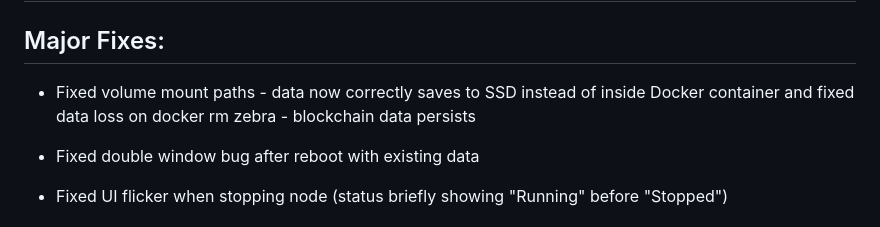
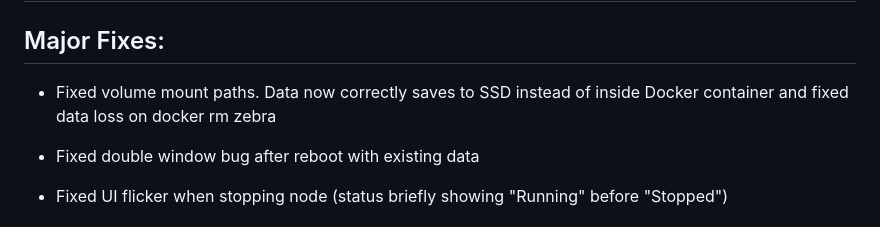
Before and after one commit to mycousiinvinny/zecnode, a Markdown page: CHANGELOGv2.0.0.md, the part around the change. Drawn GitHub-style.

```diff
--- a/CHANGELOGv1.0.5.md
+++ b/CHANGELOGv2.0.0.md
@@ -2,8 +2,7 @@
 
 ## Major Fixes:
 
-- Fixed volume mount paths - data now correctly saves to SSD instead of inside Docker container
-and fixed data loss on docker rm zebra - blockchain data persists
+- Fixed volume mount paths. Data now correctly saves to SSD instead of inside Docker container and fixed data loss on docker rm zebra
 
 - Fixed double window bug after reboot with existing data
 
```
